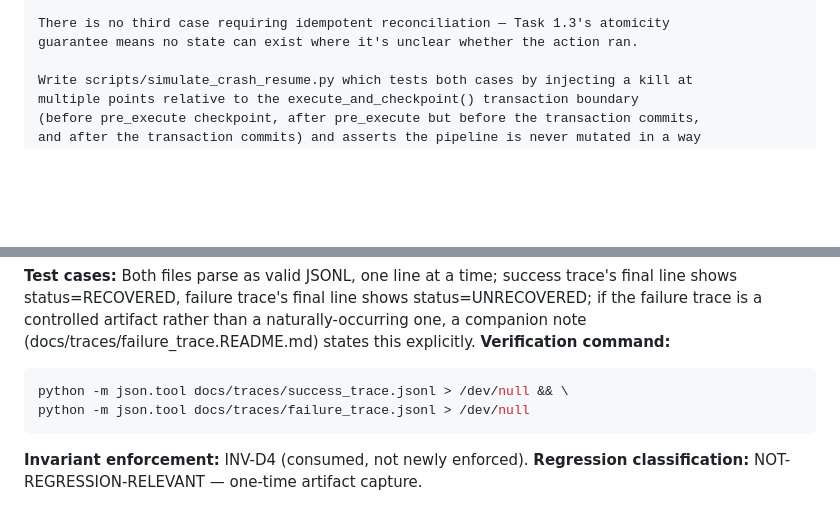
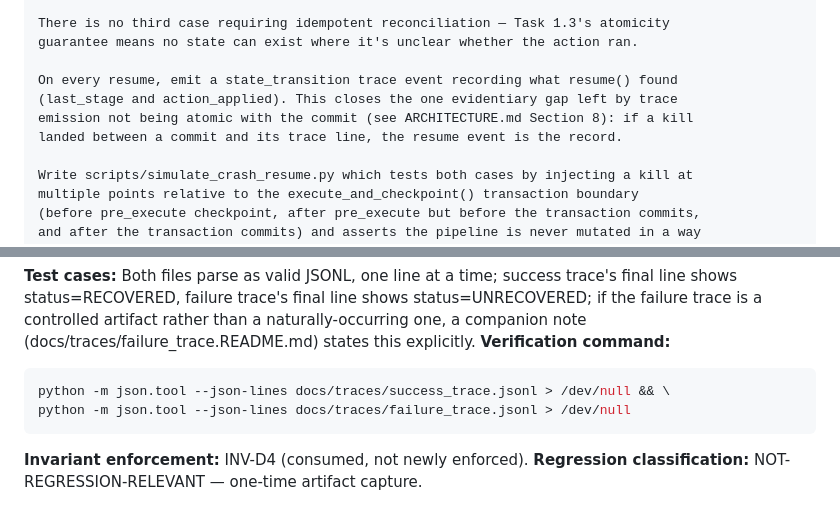
Before and after one commit to DGMahendra/hackathon, a Markdown page: docs/EXECUTION_PLAN.md, 2 parts joined by grey strips. Drawn GitHub-style; blank space fills up the shorter version.

````diff
--- a/docs/EXECUTION_PLAN.md
+++ b/docs/EXECUTION_PLAN.md
@@ -583,6 +596,11 @@ provable fact, not an inference. Resume behavior distinguishes exactly two cases
 
 There is no third case requiring idempotent reconciliation — Task 1.3's atomicity
 guarantee means no state can exist where it's unclear whether the action ran.
+
+On every resume, emit a state_transition trace event recording what resume() found
+(last_stage and action_applied). This closes the one evidentiary gap left by trace
+emission not being atomic with the commit (see ARCHITECTURE.md Section 8): if a kill
+landed between a commit and its trace line, the resume event is the record.
 
 Write scripts/simulate_crash_resume.py which tests both cases by injecting a kill at
 multiple points relative to the execute_and_checkpoint() transaction boundary
@@ -839,8 +857,8 @@ naturally-occurring one, a companion note (docs/traces/failure_trace.README.md)
 this explicitly.
 **Verification command:**
 ```bash
-python -m json.tool docs/traces/success_trace.jsonl > /dev/null && \
-python -m json.tool docs/traces/failure_trace.jsonl > /dev/null
+python -m json.tool --json-lines docs/traces/success_trace.jsonl > /dev/null && \
+python -m json.tool --json-lines docs/traces/failure_trace.jsonl > /dev/null
 ```
 **Invariant enforcement:** INV-D4 (consumed, not newly enforced).
 **Regression classification:** NOT-REGRESSION-RELEVANT — one-time artifact capture.
````
Also changed, not shown: other parts of docs/EXECUTION_PLAN.md (+20 -7 lines), docs/ARCHITECTURE.md (+11 -0 lines), docs/INVARIANTS.md (+7 -1 lines).
